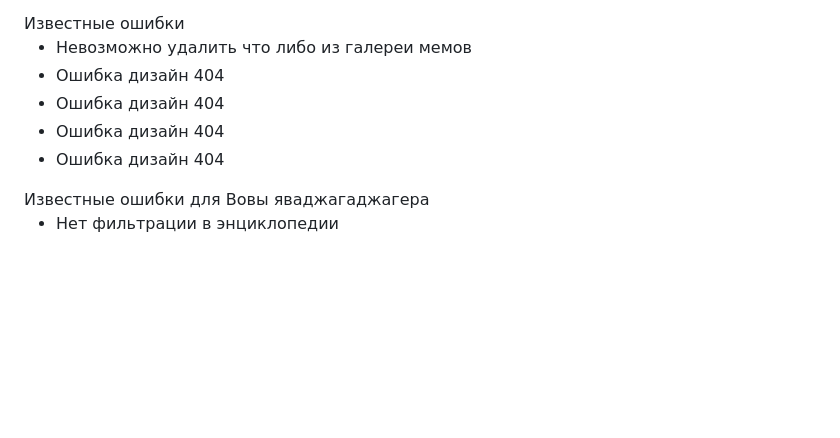
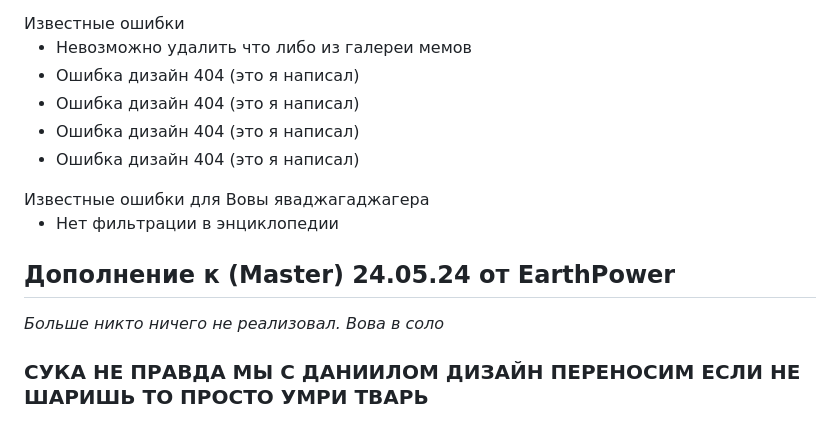
Before and after one commit to Ertshaker/MemeTravel, a Markdown page: README.md, the part around the change. GitHub-like rendering; blank space fills up the shorter version.

```diff
--- a/README.md
+++ b/README.md
@@ -169,12 +169,15 @@
 Известные ошибки
 <ul>
   <li>Невозможно удалить что либо из галереи мемов</li>
-  <li>Ошибка дизайн 404</li>
-  <li>Ошибка дизайн 404</li>
-  <li>Ошибка дизайн 404</li>
-  <li>Ошибка дизайн 404</li>
+  <li>Ошибка дизайн 404 (это я написал)</li>
+  <li>Ошибка дизайн 404 (это я написал)</li>
+  <li>Ошибка дизайн 404 (это я написал)</li>
+  <li>Ошибка дизайн 404 (это я написал)</li>
 </ul>
 Известные ошибки для Вовы яваджагаджагера
 <ul>
   <li>Нет фильтрации в энциклопедии</li>
 </ul>
+<h2>Дополнение к (Master) 24.05.24 от EarthPower</h2>
+<cite>Больше никто ничего не реализовал. Вова в соло</cite>
+<h3>СУКА НЕ ПРАВДА МЫ С ДАНИИЛОМ ДИЗАЙН ПЕРЕНОСИМ ЕСЛИ НЕ ШАРИШЬ ТО ПРОСТО УМРИ ТВАРЬ</h3>
```
